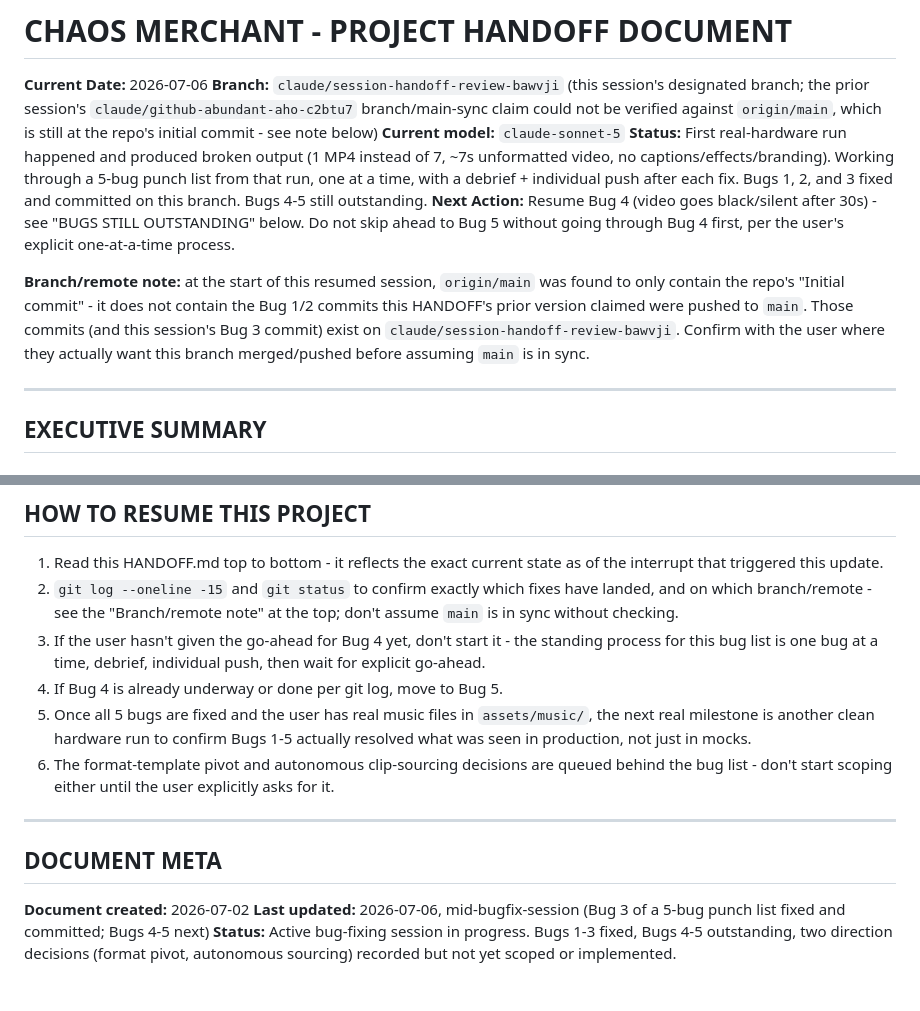
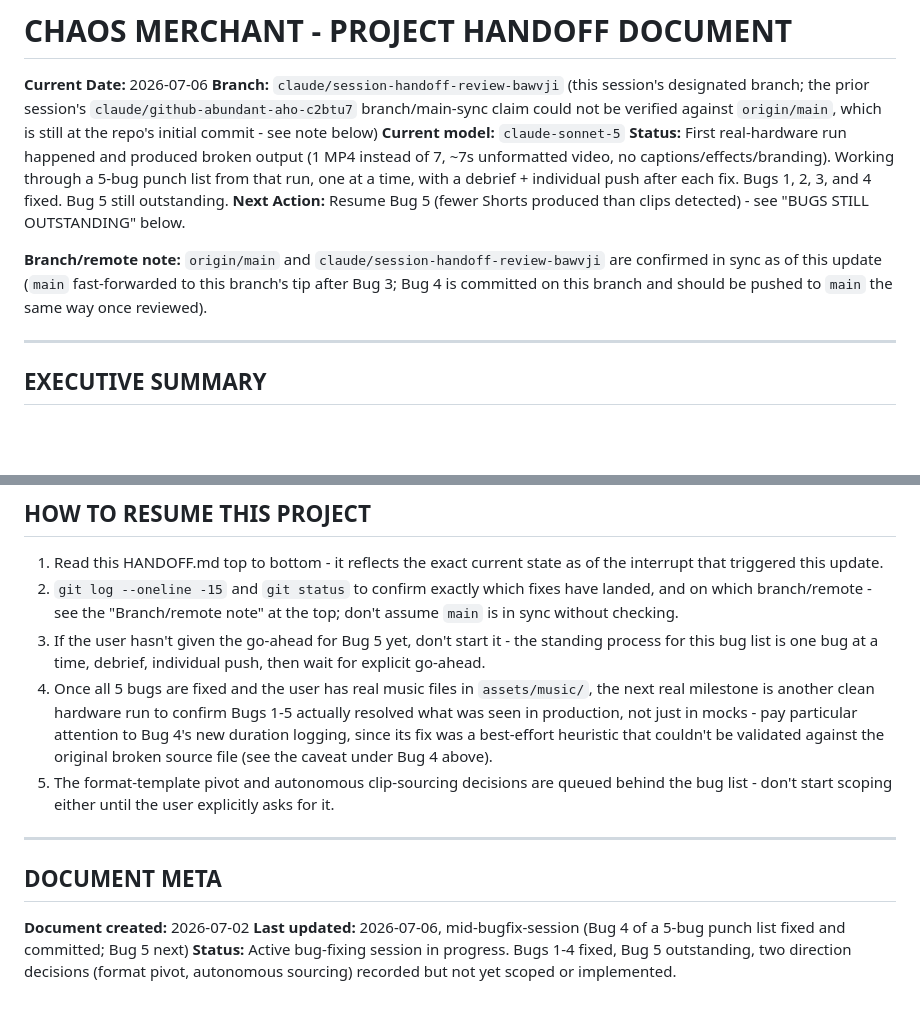
Before and after one commit to x0tyga/chaos-merchant, a Markdown page: HANDOFF.md, 2 parts joined by grey strips. GitHub-like rendering; blank space fills up the shorter version.

```diff
--- a/HANDOFF.md
+++ b/HANDOFF.md
@@ -3,10 +3,10 @@
 **Current Date:** 2026-07-06
 **Branch:** `claude/session-handoff-review-bawvji` (this session's designated branch; the prior session's `claude/github-abundant-aho-c2btu7` branch/main-sync claim could not be verified against `origin/main`, which is still at the repo's initial commit - see note below)
 **Current model:** `claude-sonnet-5`
-**Status:** First real-hardware run happened and produced broken output (1 MP4 instead of 7, ~7s unformatted video, no captions/effects/branding). Working through a 5-bug punch list from that run, one at a time, with a debrief + individual push after each fix. Bugs 1, 2, and 3 fixed and committed on this branch. Bugs 4-5 still outstanding.
-**Next Action:** Resume Bug 4 (video goes black/silent after 30s) - see "BUGS STILL OUTSTANDING" below. Do not skip ahead to Bug 5 without going through Bug 4 first, per the user's explicit one-at-a-time process.
+**Status:** First real-hardware run happened and produced broken output (1 MP4 instead of 7, ~7s unformatted video, no captions/effects/branding). Working through a 5-bug punch list from that run, one at a time, with a debrief + individual push after each fix. Bugs 1, 2, 3, and 4 fixed. Bug 5 still outstanding.
+**Next Action:** Resume Bug 5 (fewer Shorts produced than clips detected) - see "BUGS STILL OUTSTANDING" below.
 
-**Branch/remote note:** at the start of this resumed session, `origin/main` was found to only contain the repo's "Initial commit" - it does not contain the Bug 1/2 commits this HANDOFF's prior version claimed were pushed to `main`. Those commits (and this session's Bug 3 commit) exist on `claude/session-handoff-review-bawvji`. Confirm with the user where they actually want this branch merged/pushed before assuming `main` is in sync.
+**Branch/remote note:** `origin/main` and `claude/session-handoff-review-bawvji` are confirmed in sync as of this update (`main` fast-forwarded to this branch's tip after Bug 3; Bug 4 is committed on this branch and should be pushed to `main` the same way once reviewed).
 
 ---
 
@@ -92,15 +99,14 @@ No design work has been done yet on sourcing criteria (what makes a video worth
 
 1. Read this HANDOFF.md top to bottom - it reflects the exact current state as of the interrupt that triggered this update.
 2. `git log --oneline -15` and `git status` to confirm exactly which fixes have landed, and on which branch/remote - see the "Branch/remote note" at the top; don't assume `main` is in sync without checking.
-3. If the user hasn't given the go-ahead for Bug 4 yet, don't start it - the standing process for this bug list is one bug at a time, debrief, individual push, then wait for explicit go-ahead.
-4. If Bug 4 is already underway or done per git log, move to Bug 5.
-5. Once all 5 bugs are fixed and the user has real music files in `assets/music/`, the next real milestone is another clean hardware run to confirm Bugs 1-5 actually resolved what was seen in production, not just in mocks.
-6. The format-template pivot and autonomous clip-sourcing decisions are queued behind the bug list - don't start scoping either until the user explicitly asks for it.
+3. If the user hasn't given the go-ahead for Bug 5 yet, don't start it - the standing process for this bug list is one bug at a time, debrief, individual push, then wait for explicit go-ahead.
+4. Once all 5 bugs are fixed and the user has real music files in `assets/music/`, the next real milestone is another clean hardware run to confirm Bugs 1-5 actually resolved what was seen in production, not just in mocks - pay particular attention to Bug 4's new duration logging, since its fix was a best-effort heuristic that couldn't be validated against the original broken source file (see the caveat under Bug 4 above).
+5. The format-template pivot and autonomous clip-sourcing decisions are queued behind the bug list - don't start scoping either until the user explicitly asks for it.
 
 ---
 
 ## DOCUMENT META
 
 **Document created:** 2026-07-02
-**Last updated:** 2026-07-06, mid-bugfix-session (Bug 3 of a 5-bug punch list fixed and committed; Bugs 4-5 next)
-**Status:** Active bug-fixing session in progress. Bugs 1-3 fixed, Bugs 4-5 outstanding, two direction decisions (format pivot, autonomous sourcing) recorded but not yet scoped or implemented.
+**Last updated:** 2026-07-06, mid-bugfix-session (Bug 4 of a 5-bug punch list fixed and committed; Bug 5 next)
+**Status:** Active bug-fixing session in progress. Bugs 1-4 fixed, Bug 5 outstanding, two direction decisions (format pivot, autonomous sourcing) recorded but not yet scoped or implemented.
```
Also changed, not shown: other parts of HANDOFF.md (+13 -6 lines).
